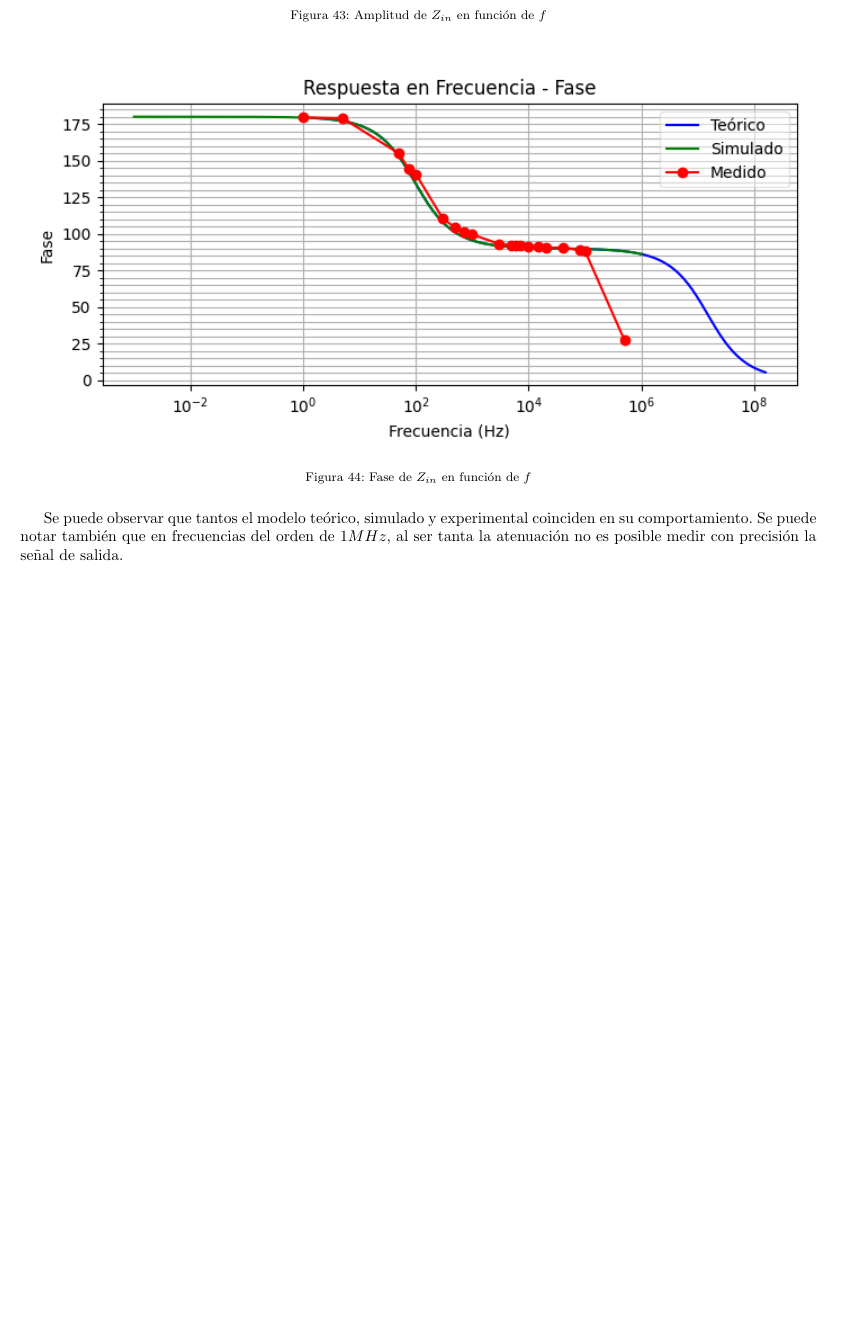
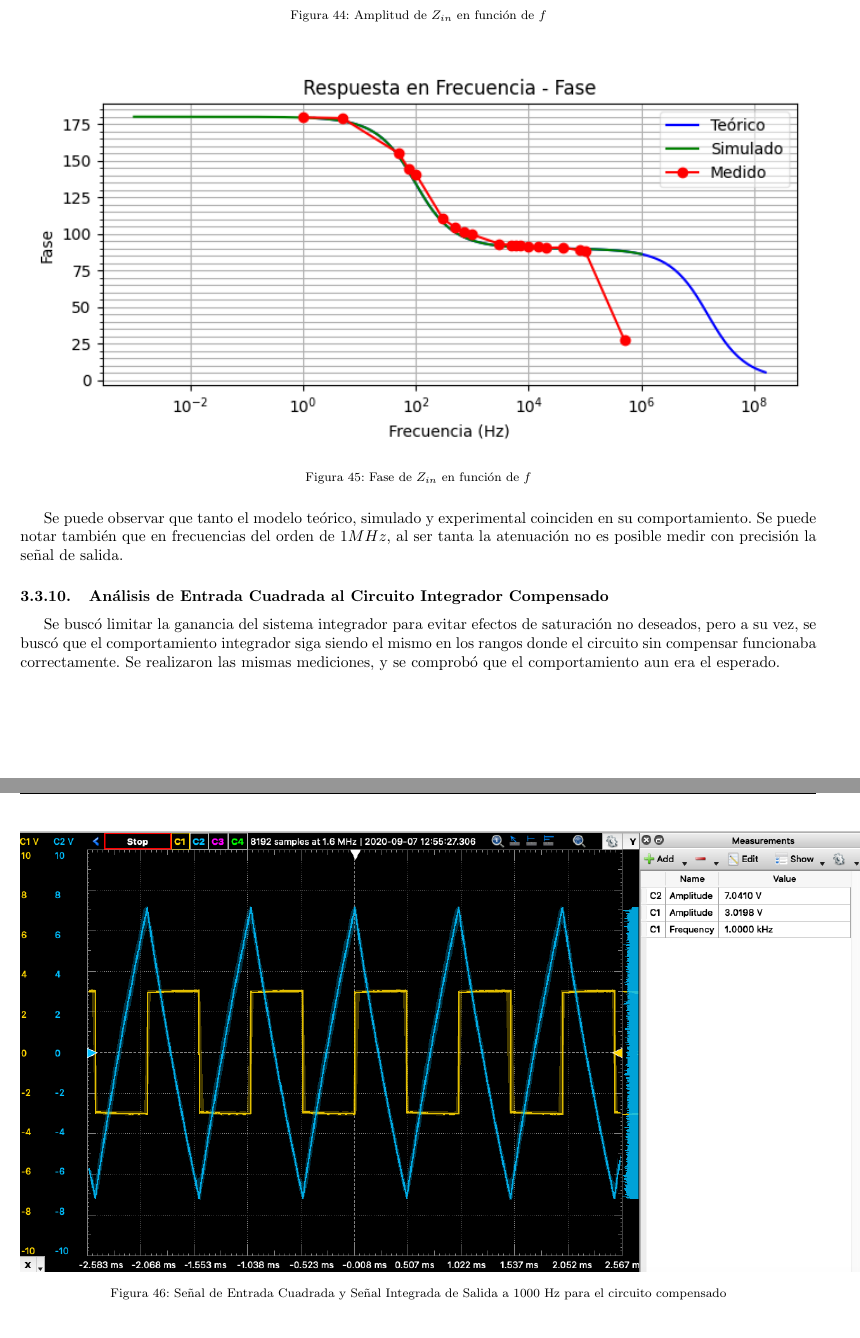
Before and after one commit to benjacarlos/TC-Grupo6, a LaTeX document (TP2/Informe/main.tex, which reads TP2/Ejercicio3-CircuitoIntegradoresyDerivadores/Ejercicio-3.tex): part of page 33 of 34 before the commit and two parts of pages 33 and 34 of 38 after it, the two joined at a grey line, cut so that both start at the same text, the shorter picture padded with empty space. The pictures show the PDF file TP2/Informe/main.pdf that the author committed with the source.

Commit message:
Queda Zin para integrador compensado
Queda Zin para integrador compensado

```diff
--- a/TP2/Ejercicio3-CircuitoIntegradoresyDerivadores/Ejercicio-3.tex
+++ b/TP2/Ejercicio3-CircuitoIntegradoresyDerivadores/Ejercicio-3.tex
@@ -445,6 +445,13 @@ A continuación se puede observar el comportamiento integrador del circuito en l
 
 \begin{figure}[H]
     \centering
+    \includegraphics [scale=0.45] {../Ejercicio3-CircuitoIntegradoresyDerivadores/Imagenes/cuadrada-500.png}
+    \caption{Señal de Entrada Cuadrada y Señal Integrada de Salida a 500 Hz }
+    \label{fig:emptyPlotTool}
+\end{figure}
+
+\begin{figure}[H]
+    \centering
     \includegraphics [scale=0.45] {../Ejercicio3-CircuitoIntegradoresyDerivadores/Imagenes/cuadrada-1000.png}
     \caption{Señal de Entrada Cuadrada y Señal Integrada de Salida a 1000 Hz }
     \label{fig:emptyPlotTool}
@@ -677,5 +684,32 @@ en dichas frecuencias que generaban una saturación aun en valores pequeños de
     \label{fig:emptyPlotTool}
 \end{figure}
 
-Se puede observar que tantos el modelo teórico, simulado y experimental coinciden en su comportamiento. Se puede notar también que
+Se puede observar que tanto el modelo teórico, simulado y experimental coinciden en su comportamiento. Se puede notar también que
 en frecuencias del orden de $1MHz$, al ser tanta la atenuación no es posible medir con precisión la señal de salida.
+
+\subsubsection{Análisis de Entrada Cuadrada al Circuito Integrador Compensado}
+
+Se buscó limitar la ganancia del sistema integrador para evitar efectos de saturación no deseados, pero a su vez, se buscó que el comportamiento integrador
+siga siendo el mismo en los rangos donde el circuito sin compensar funcionaba correctamente. Se realizaron las mismas mediciones, y se comprobó que el comportamiento
+aun era el esperado.
+
+\begin{figure}[H]
+    \centering
+    \includegraphics [scale=0.45] {../Ejercicio3-CircuitoIntegradoresyDerivadores/Imagenes/cuadrada-compensado-1000.png}
+    \caption{Señal de Entrada Cuadrada y Señal Integrada de Salida a 1000 Hz para el circuito compensado }
+    \label{fig:emptyPlotTool}
+\end{figure}
+
+\begin{figure}[H]
+    \centering
+    \includegraphics [scale=0.45] {../Ejercicio3-CircuitoIntegradoresyDerivadores/Imagenes/cuadrada-compensado -2500.png}
+    \caption{Señal de Entrada Cuadrada y Señal Integrada de Salida a 2500 Hz para el circuito compensado }
+    \label{fig:emptyPlotTool}
+\end{figure}
+
+\begin{figure}[H]
+    \centering
+    \includegraphics [scale=0.45] {../Ejercicio3-CircuitoIntegradoresyDerivadores/Imagenes/cuadrada-compensado -10000.png}
+    \caption{Señal de Entrada Cuadrada y Señal Integrada de Salida a 10000 Hz para el circuito compensado }
+    \label{fig:emptyPlotTool}
+\end{figure}
@@ -681,0 +724 @@ en frecuencias del orden de $1MHz$, al ser tanta la atenuación no es posible me
+$$ V_{out}=-A_{vol}.V^-$$
@@ -681,0 +742 @@ en frecuencias del orden de $1MHz$, al ser tanta la atenuación no es posible me
+\begin{figure}[H]
@@ -681,0 +749 @@ en frecuencias del orden de $1MHz$, al ser tanta la atenuación no es posible me
+\begin{figure}[H]
@@ -681,0 +763 @@ en frecuencias del orden de $1MHz$, al ser tanta la atenuación no es posible me
+$$Z_{in} \approx R$$
```
Also changed, not shown: TP2/Ejercicio3-CircuitoIntegradoresyDerivadores/Imagenes/cuadrada-500.png (added), TP2/Ejercicio3-CircuitoIntegradoresyDerivadores/Imagenes/cuadrada-compensado -10000.png (added), TP2/Ejercicio3-CircuitoIntegradoresyDerivadores/Imagenes/cuadrada-compensado -2500.png (added), TP2/Ejercicio3-CircuitoIntegradoresyDerivadores/Imagenes/cuadrada-compensado-1000.png (added), TP2/Ejercicio3-CircuitoIntegradoresyDerivadores/Imagenes/miller-integrador-compensado.png (added), TP2/Informe/main.pdf, TP2/Ejercicio3-CircuitoIntegradoresyDerivadores/Ejercicio-3.tex (44 more changed lines), 8 other files.
